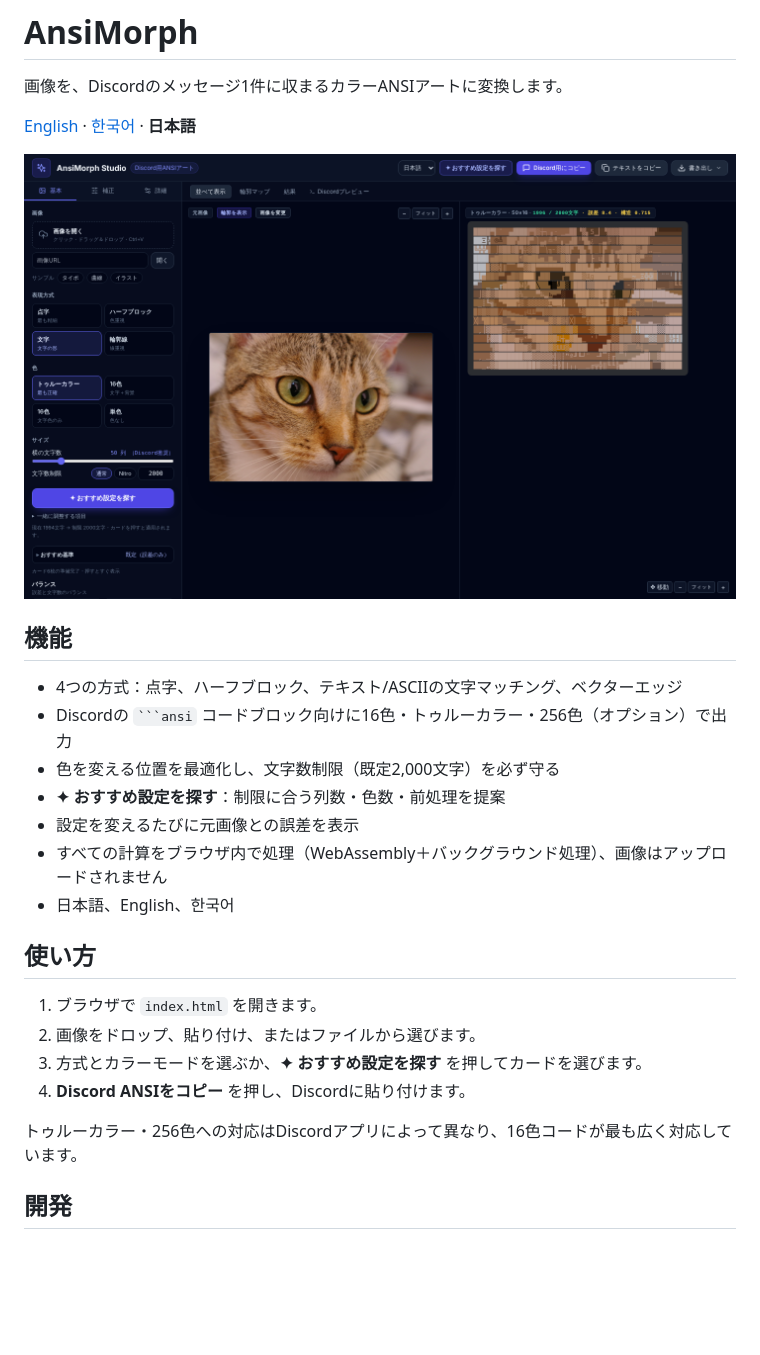
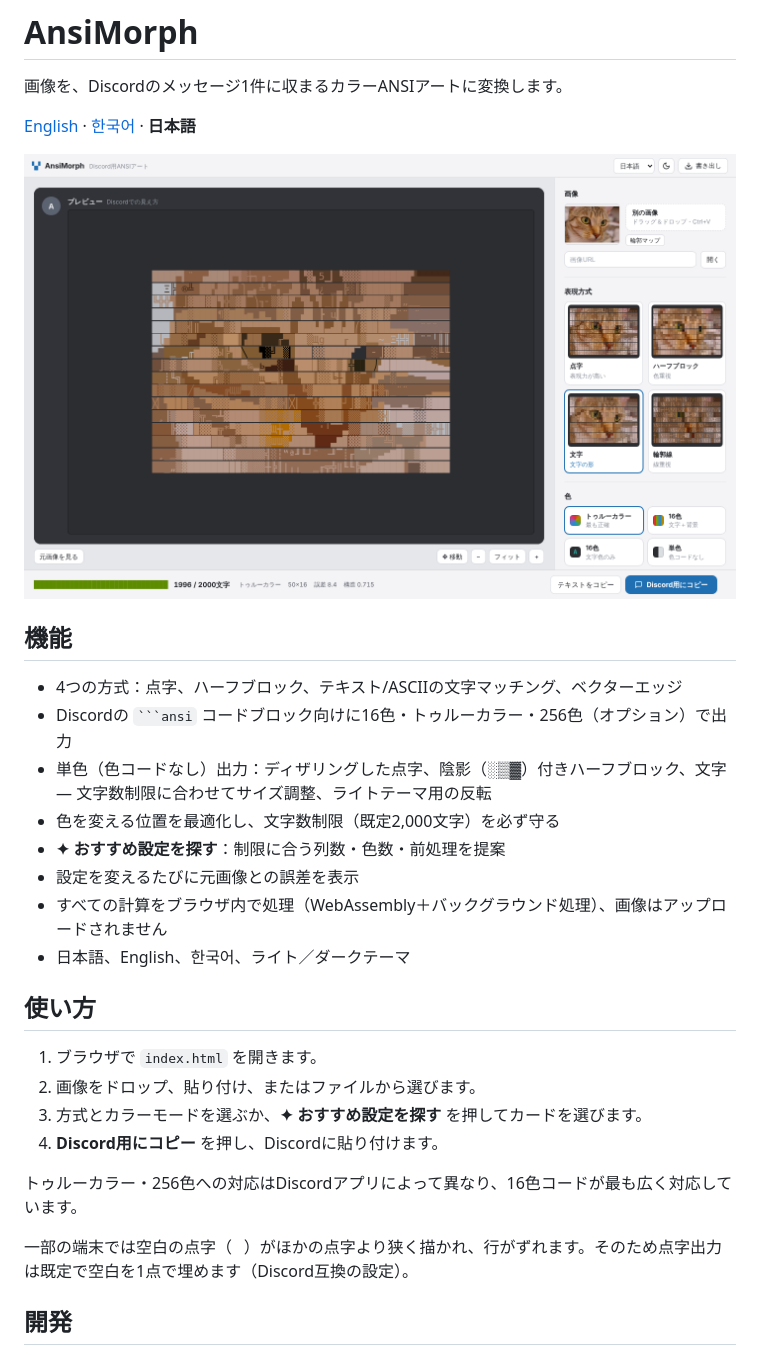
Before and after one commit to M4R1O64/AnsiMorph, a Markdown page: README.ja.md, the part around the change. Drawn GitHub-style; pictures changed too: docs/screenshot-ja.png; blank space fills up the shorter version.

````diff
--- a/README.ja.md
+++ b/README.ja.md
@@ -10,20 +10,23 @@
 
 - 4つの方式：点字、ハーフブロック、テキスト/ASCIIの文字マッチング、ベクターエッジ
 - Discordの ` ```ansi ` コードブロック向けに16色・トゥルーカラー・256色（オプション）で出力
+- 単色（色コードなし）出力：ディザリングした点字、陰影（░▒▓）付きハーフブロック、文字 — 文字数制限に合わせてサイズ調整、ライトテーマ用の反転
 - 色を変える位置を最適化し、文字数制限（既定2,000文字）を必ず守る
 - **✦ おすすめ設定を探す**：制限に合う列数・色数・前処理を提案
 - 設定を変えるたびに元画像との誤差を表示
 - すべての計算をブラウザ内で処理（WebAssembly＋バックグラウンド処理）、画像はアップロードされません
-- 日本語、English、한국어
+- 日本語、English、한국어、ライト／ダークテーマ
 
 ## 使い方
 
 1. ブラウザで `index.html` を開きます。
 2. 画像をドロップ、貼り付け、またはファイルから選びます。
 3. 方式とカラーモードを選ぶか、**✦ おすすめ設定を探す** を押してカードを選びます。
-4. **Discord ANSIをコピー** を押し、Discordに貼り付けます。
+4. **Discord用にコピー** を押し、Discordに貼り付けます。
 
 トゥルーカラー・256色への対応はDiscordアプリによって異なり、16色コードが最も広く対応しています。
+
+一部の端末では空白の点字（⠀）がほかの点字より狭く描かれ、行がずれます。そのため点字出力は既定で空白を1点で埋めます（Discord互換の設定）。
 
 ## 開発
 
````
Also changed, not shown: README.ko.md (+5 -2 lines), README.md (+5 -2 lines), docs/screenshot-en.png, docs/screenshot-ko.png, 4 other files.
